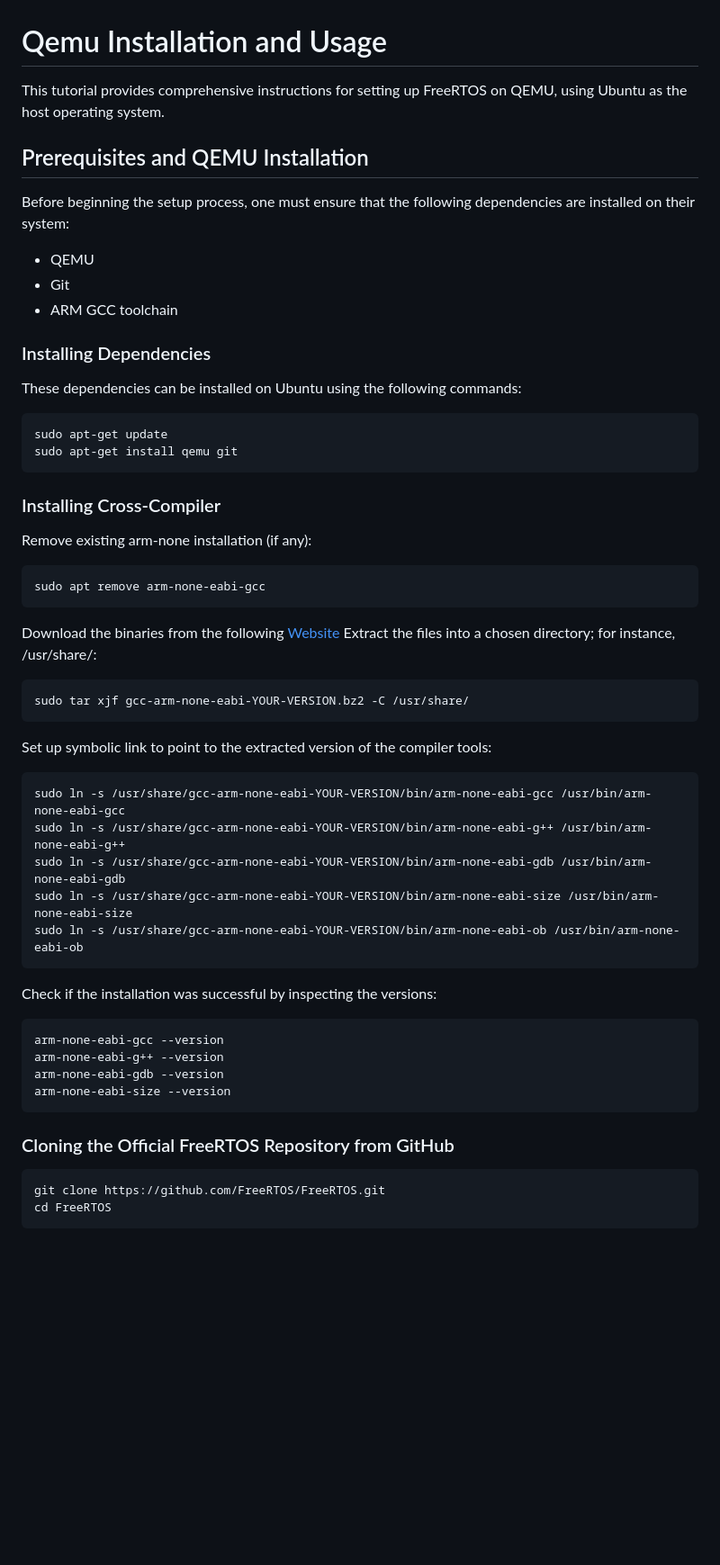
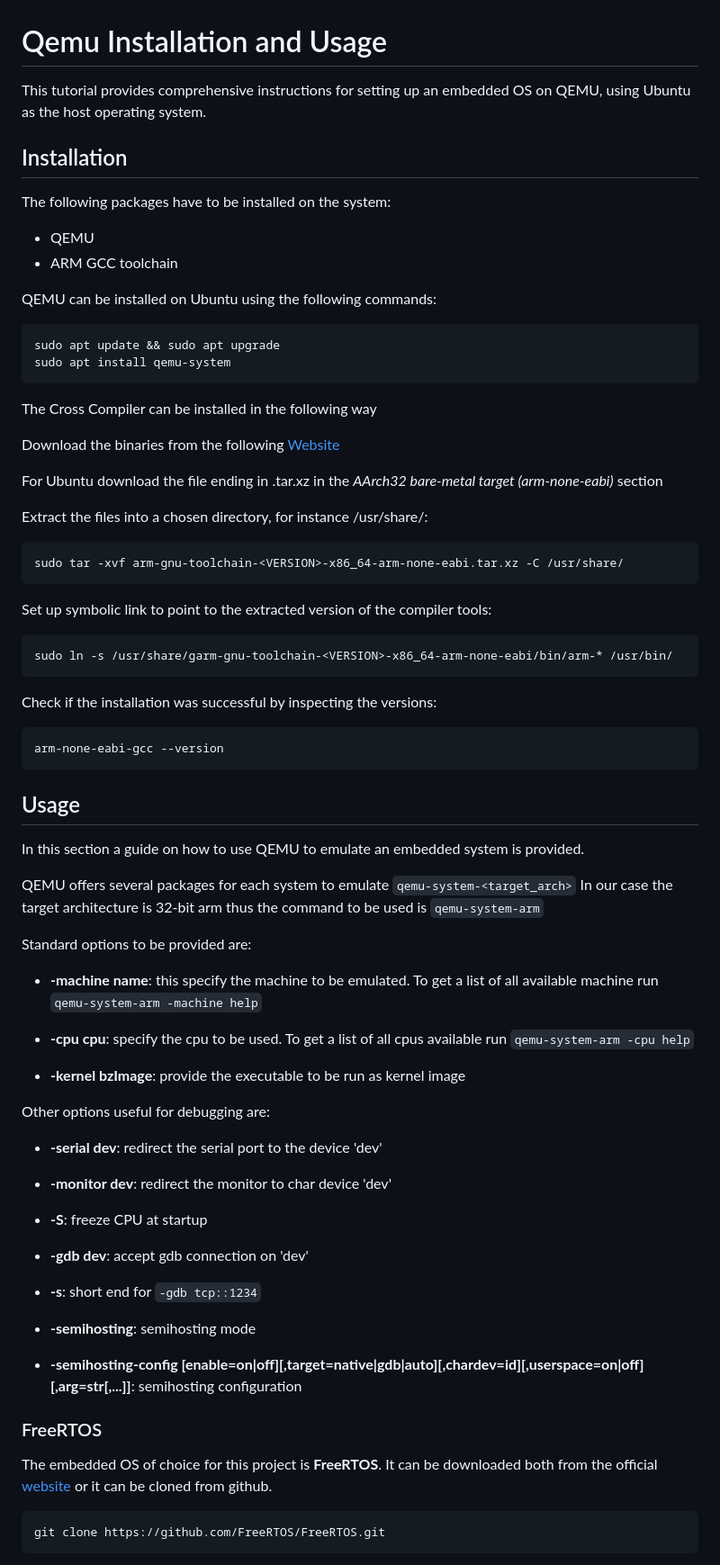
Before and after one commit to cicciord/HackOSsim, a Markdown page: docs/qemu.md, the part around one of its changes. Shown at 90% size. Rendered like a GitHub page; blank space fills up the shorter version.

````diff
--- a/docs/qemu.md
+++ b/docs/qemu.md
@@ -1,62 +1,80 @@
 # Qemu Installation and Usage
 
-This tutorial provides comprehensive instructions for setting up FreeRTOS on QEMU, using Ubuntu as the host operating system.
+This tutorial provides comprehensive instructions for setting up an embedded OS on QEMU, using Ubuntu as the host operating system.
 
-## Prerequisites and QEMU Installation
+## Installation
 
-Before beginning the setup process, one must ensure that the following dependencies are installed on their system:
+The following packages have to be installed on the system:
 
 - QEMU
-- Git
 - ARM GCC toolchain
 
-### Installing Dependencies
-
-These dependencies can be installed on Ubuntu using the following commands:
+QEMU can be installed on Ubuntu using the following commands:
 
 ```bash
-sudo apt-get update
-sudo apt-get install qemu git
+sudo apt update && sudo apt upgrade
+sudo apt install qemu-system
 ```
 
-### Installing Cross-Compiler
+The Cross Compiler can be installed in the following way
 
-Remove existing arm-none installation (if any):
+Download the binaries from the following [Website](https://developer.arm.com/downloads/-/arm-gnu-toolchain-downloads)
+
+For Ubuntu download the file ending in .tar.xz in the _AArch32 bare-metal target (arm-none-eabi)_ section
+
+Extract the files into a chosen directory, for instance /usr/share/:
 
 ```bash
-sudo apt remove arm-none-eabi-gcc
-```
-
-Download the binaries from the following [Website](https://developer.arm.com/tools-and-software/open-source-software/developer-tools/gnu-toolchain/gnu-rm/downloads)
-Extract the files into a chosen directory; for instance, /usr/share/:
-
-```bash
-sudo tar xjf gcc-arm-none-eabi-YOUR-VERSION.bz2 -C /usr/share/
+sudo tar -xvf arm-gnu-toolchain-<VERSION>-x86_64-arm-none-eabi.tar.xz -C /usr/share/
 ```
 
 Set up symbolic link to point to the extracted version of the compiler tools:
 
 ```bash
-sudo ln -s /usr/share/gcc-arm-none-eabi-YOUR-VERSION/bin/arm-none-eabi-gcc /usr/bin/arm-none-eabi-gcc
-sudo ln -s /usr/share/gcc-arm-none-eabi-YOUR-VERSION/bin/arm-none-eabi-g++ /usr/bin/arm-none-eabi-g++
-sudo ln -s /usr/share/gcc-arm-none-eabi-YOUR-VERSION/bin/arm-none-eabi-gdb /usr/bin/arm-none-eabi-gdb
-sudo ln -s /usr/share/gcc-arm-none-eabi-YOUR-VERSION/bin/arm-none-eabi-size /usr/bin/arm-none-eabi-size
-sudo ln -s /usr/share/gcc-arm-none-eabi-YOUR-VERSION/bin/arm-none-eabi-ob /usr/bin/arm-none-eabi-ob
+sudo ln -s /usr/share/garm-gnu-toolchain-<VERSION>-x86_64-arm-none-eabi/bin/arm-* /usr/bin/
 ```
 
 Check if the installation was successful by inspecting the versions:
 
 ```bash
 arm-none-eabi-gcc --version
-arm-none-eabi-g++ --version
-arm-none-eabi-gdb --version
-arm-none-eabi-size --version
 ```
 
-### Cloning the Official FreeRTOS Repository from GitHub
+## Usage
+
+In this section a guide on how to use QEMU to emulate an embedded system is provided.
+
+QEMU offers several packages for each system to emulate `qemu-system-<target_arch>` In our case the target architecture is 32-bit arm thus the command to be used is `qemu-system-arm`
+
+Standard options to be provided are:
+
+- **-machine name**: this specify the machine to be emulated. To get a list of all available machine run `qemu-system-arm -machine help`
+
+- **-cpu cpu**: specify the cpu to be used. To get a list of all cpus available run `qemu-system-arm -cpu help`
+
+- **-kernel bzImage**: provide the executable to be run as kernel image
+
+Other options useful for debugging are:
+
+- **-serial dev**: redirect the serial port to the device 'dev'
+
+- **-monitor dev**: redirect the monitor to char device 'dev'
+
+- **-S**: freeze CPU at startup
+
+- **-gdb dev**: accept gdb connection on 'dev'
+
+- **-s**: short end for `-gdb tcp::1234`
+
+- **-semihosting**: semihosting mode
+
+- **-semihosting-config [enable=on|off][,target=native|gdb|auto][,chardev=id][,userspace=on|off][,arg=str[,...]]**: semihosting configuration
+
+### FreeRTOS
+
+The embedded OS of choice for this project is **FreeRTOS**. It can be downloaded both from the official [website](https://www.freertos.org/a00104.html) or it can be cloned from github.
 
 ```bash
 git clone https://github.com/FreeRTOS/FreeRTOS.git
-cd FreeRTOS
 ```
 
````
Also changed, not shown: other parts of docs/qemu.md (+46 -34 lines).
